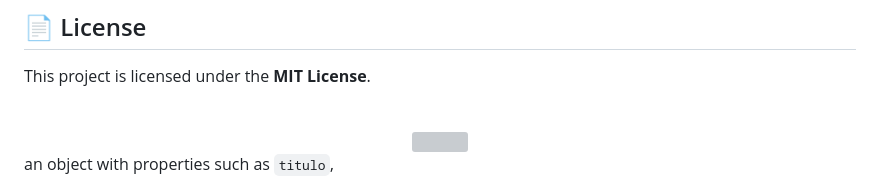
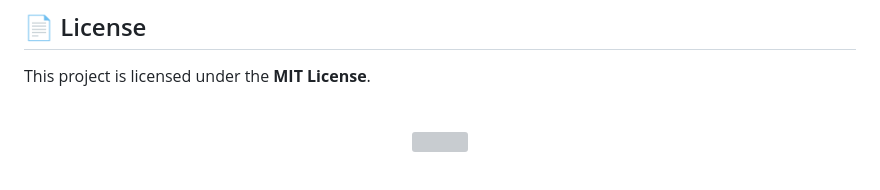
Before and after one commit to NietoDeveloper/CityInfoTravel, a Markdown page: README.md, the part around the change. Rendered like a GitHub page; grey boxes are pictures that could not be loaded.

```diff
--- a/README.md
+++ b/README.md
@@ -159,21 +159,3 @@ This project is licensed under the **MIT License**.
 <img src="https://capsule-render.vercel.app/api?type=waving&color=gradient&customColorList=0,2,2,5,30&height=120&section=footer&animation=fadeIn" width="100%"/>
 
 </div>
-
-
-
-
-
-
-
-
-
-
-
-
-
-
-
-
-
-an object with properties such as `titulo`,
```
